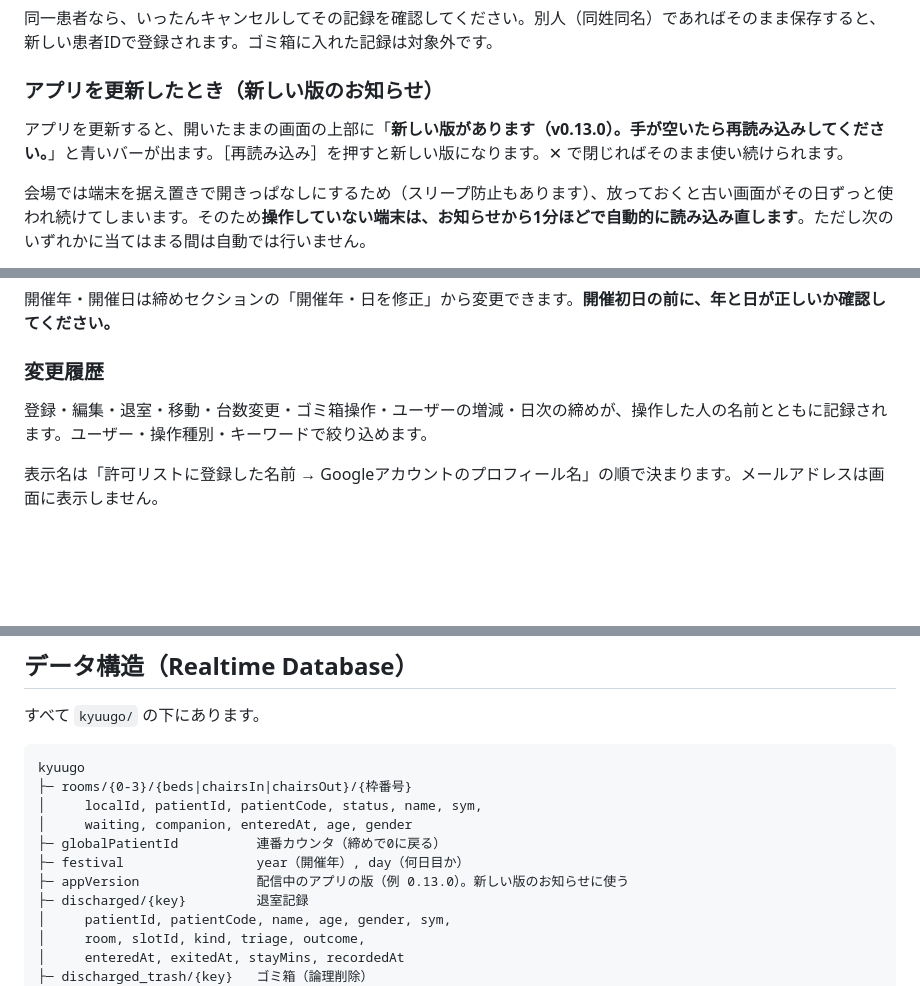
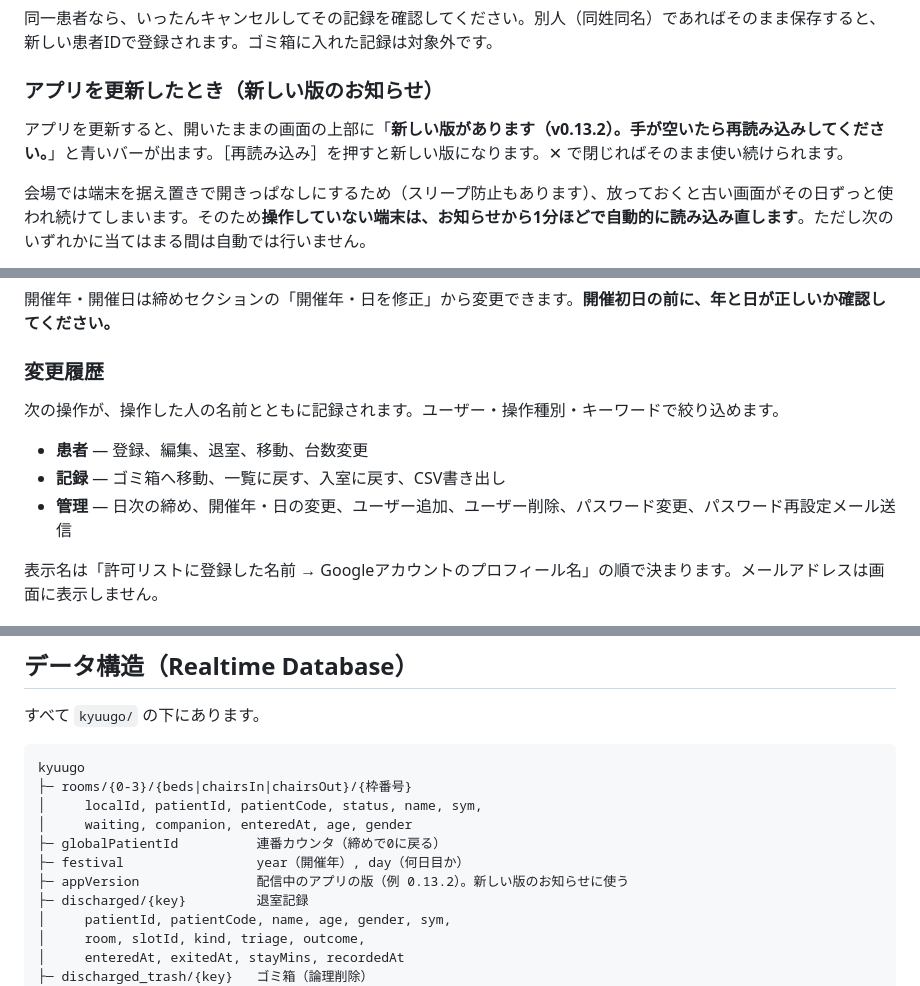
Before and after one commit to Liptonist/monsterBash_bedControl, a Markdown page: README.md, 3 parts joined by grey strips. Drawn GitHub-style; blank space fills up the shorter version.

Commit message:
READMEの記述をコードに合わせる
- 変更履歴に残る操作の一覧が実際より少なかった。CSV書き出し・入室に
  戻す・開催年と日の変更・パスワード変更・パスワード再設定メール送信が
  抜けていて、「CSV書き出しは履歴に残る」と書いた別の節と食い違って
  いた（logChange は全部で15種類）
- 「テストもありません」が tools/rules-test.mjs の説明と矛盾していた
- ルールの検証項目に companion を追記
- 版番号の例を現行に更新

Co-Authored-By: Claude Opus 5 <noreply@anthropic.com>
Claude-Session: https://claude.ai/code/session_01PhkGsysJD2T2MZi6x3QQ6N

```diff
--- a/README.md
+++ b/README.md
@@ -118,7 +118,7 @@ Google ログインは、Google 側のページ（`monster-bash-2026-medical.fir
 
 ### アプリを更新したとき（新しい版のお知らせ）
 
-アプリを更新すると、開いたままの画面の上部に「**新しい版があります（v0.13.0）。手が空いたら再読み込みしてください。**」と青いバーが出ます。［再読み込み］を押すと新しい版になります。✕ で閉じればそのまま使い続けられます。
+アプリを更新すると、開いたままの画面の上部に「**新しい版があります（v0.13.2）。手が空いたら再読み込みしてください。**」と青いバーが出ます。［再読み込み］を押すと新しい版になります。✕ で閉じればそのまま使い続けられます。
 
 会場では端末を据え置きで開きっぱなしにするため（スリープ防止もあります）、放っておくと古い画面がその日ずっと使われ続けてしまいます。そのため**操作していない端末は、お知らせから1分ほどで自動的に読み込み直します**。ただし次のいずれかに当てはまる間は自動では行いません。
 
@@ -184,7 +184,11 @@ Google ログインは、Google 側のページ（`monster-bash-2026-medical.fir
 
 ### 変更履歴
 
-登録・編集・退室・移動・台数変更・ゴミ箱操作・ユーザーの増減・日次の締めが、操作した人の名前とともに記録されます。ユーザー・操作種別・キーワードで絞り込めます。
+次の操作が、操作した人の名前とともに記録されます。ユーザー・操作種別・キーワードで絞り込めます。
+
+- **患者** — 登録、編集、退室、移動、台数変更
+- **記録** — ゴミ箱へ移動、一覧に戻す、入室に戻す、CSV書き出し
+- **管理** — 日次の締め、開催年・日の変更、ユーザー追加、ユーザー削除、パスワード変更、パスワード再設定メール送信
 
 表示名は「許可リストに登録した名前 → Googleアカウントのプロフィール名」の順で決まります。メールアドレスは画面に表示しません。
 
@@ -222,7 +226,7 @@ kyuugo
 │     waiting, companion, enteredAt, age, gender
 ├─ globalPatientId          連番カウンタ（締めで0に戻る）
 ├─ festival                 year（開催年）, day（何日目か）
-├─ appVersion               配信中のアプリの版（例 0.13.0）。新しい版のお知らせに使う
+├─ appVersion               配信中のアプリの版（例 0.13.2）。新しい版のお知らせに使う
 ├─ discharged/{key}         退室記録
 │     patientId, patientCode, name, age, gender, sym,
 │     room, slotId, kind, triage, outcome,
```
Also changed, not shown: other parts of README.md (+2 -2 lines).
